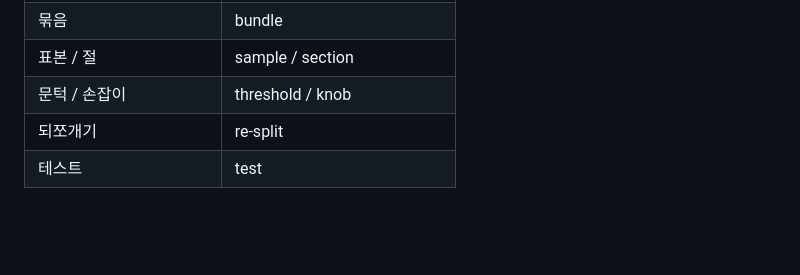
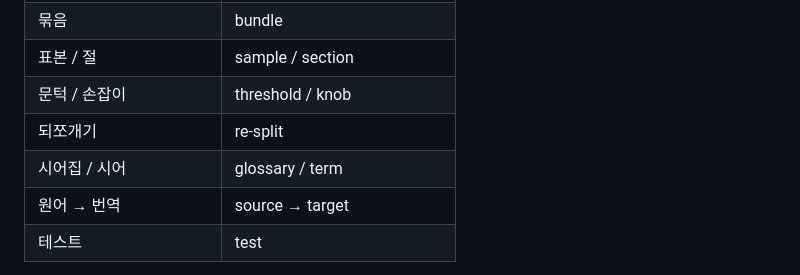
Before and after one commit to chisacam/mimiwatch, a Markdown page: AGENTS.md, the part around the change. Drawn GitHub-style; blank space fills up the shorter version.

Commit message:
Put 시어집 in the terminology table -- it is the established word and the table did not say so
The table exists so that docs, comments and UI strings agree on one word, and
글로서리 was missing from it. The repository says 시어집 in 31 places, including
the title and the whole body of `docs/GLOSSARY.ko.md`; the only 용어집 left are
two older notes in `PIPELINE.ko.md` and `RESULTS.ko.md` that predate the feature
and call it "the glossary experiment, next in line".

Writing new strings without that row is how a second word gets in, which is
exactly what the table is for.

Co-Authored-By: Claude Opus 5 (1M context) <noreply@anthropic.com>

```diff
--- a/AGENTS.md
+++ b/AGENTS.md
@@ -70,6 +70,8 @@ reasoning.
 | 표본 / 절 | sample / section |
 | 문턱 / 손잡이 | threshold / knob |
 | 되쪼개기 | re-split |
+| 시어집 / 시어 | glossary / term |
+| 원어 → 번역 | source → target |
 | 테스트 | test |
 
 `measurements/RESULTS.md` is English too, with `RESULTS.ko.md` beside it. Its
```
